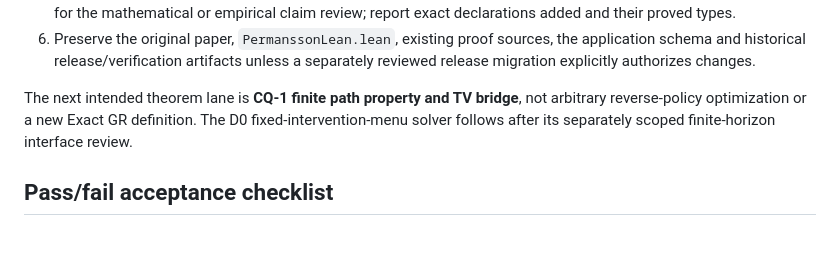
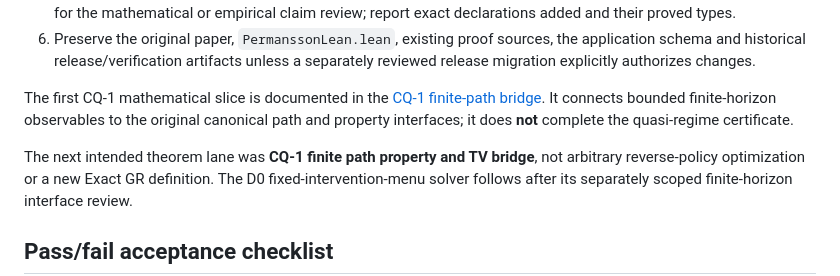
Before and after one commit to HMarcusWH/PermanssonLean, a Markdown page: docs/RESEARCH_BUILD.md, the part around the change. GitHub-like rendering; blank space fills up the shorter version.

Commit message:
docs(cq1): link finite-prefix theorem crosswalk from research guides

```diff
--- a/docs/RESEARCH_BUILD.md
+++ b/docs/RESEARCH_BUILD.md
@@ -113,7 +113,12 @@ Before writing code:
    the application schema and historical release/verification artifacts unless
    a separately reviewed release migration explicitly authorizes changes.
 
-The next intended theorem lane is **CQ-1 finite path property and TV bridge**,
+The first CQ-1 mathematical slice is documented in the
+[CQ-1 finite-path bridge](CQ1_FINITE_PATH_BRIDGE.md). It connects bounded
+finite-horizon observables to the original canonical path and property interfaces;
+it does **not** complete the quasi-regime certificate.
+
+The next intended theorem lane was **CQ-1 finite path property and TV bridge**,
 not arbitrary reverse-policy optimization or a new Exact GR definition.
 The D0 fixed-intervention-menu solver follows after its separately scoped
 finite-horizon interface review.
```
